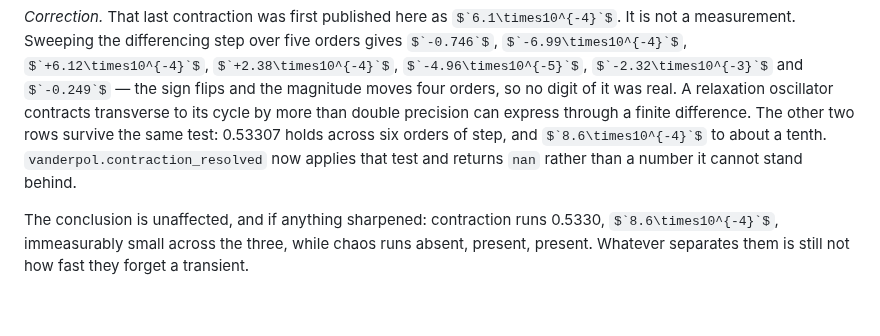
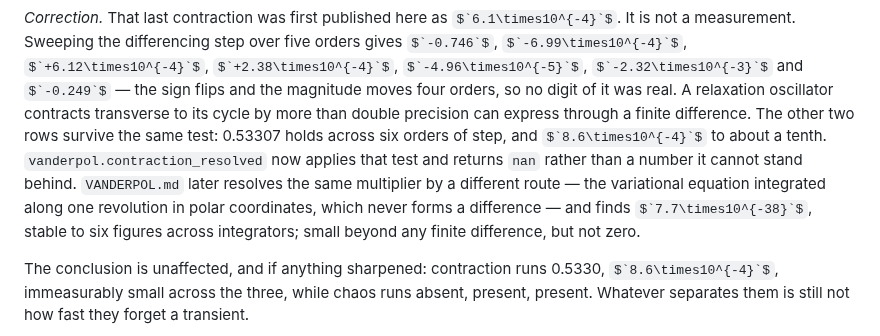
Before and after one commit to aburston/second-order-prototype, a Markdown page: README.md, the part around the change. Drawn GitHub-style; some formulas as TeX source; blank space fills up the shorter version.

```diff
--- a/README.md
+++ b/README.md
@@ -1435,7 +1435,11 @@ contracts transverse to its cycle by more than double precision can express
 through a finite difference. The other two rows survive the same test:
 0.53307 holds across six orders of step, and $`8.6\times10^{-4}`$ to about a
 tenth. `vanderpol.contraction_resolved` now applies that test and returns
-``nan`` rather than a number it cannot stand behind.
+``nan`` rather than a number it cannot stand behind. `VANDERPOL.md` later
+resolves the same multiplier by a different route — the variational
+equation integrated along one revolution in polar coordinates, which never
+forms a difference — and finds $`7.7\times10^{-38}`$, stable to six figures
+across integrators; small beyond any finite difference, but not zero.
 
 The conclusion is unaffected, and if anything sharpened: contraction runs
 0.5330, $`8.6\times10^{-4}`$, immeasurably small across the three, while
```
Also changed, not shown: VANDERPOL.md (added, +433 -0 lines), figures/polar-dark.png (added), figures/polar-light.png (added), 1 other file.
